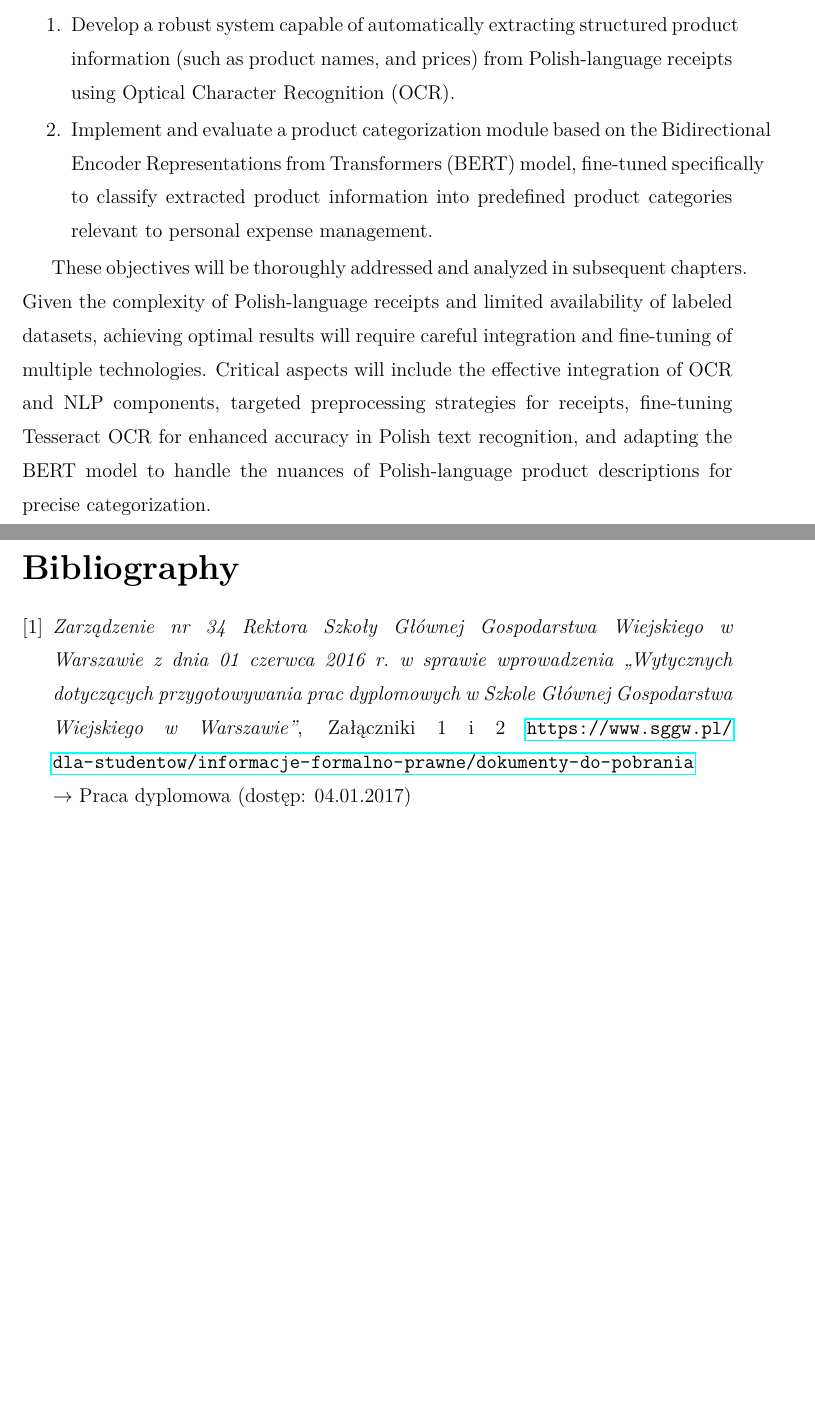
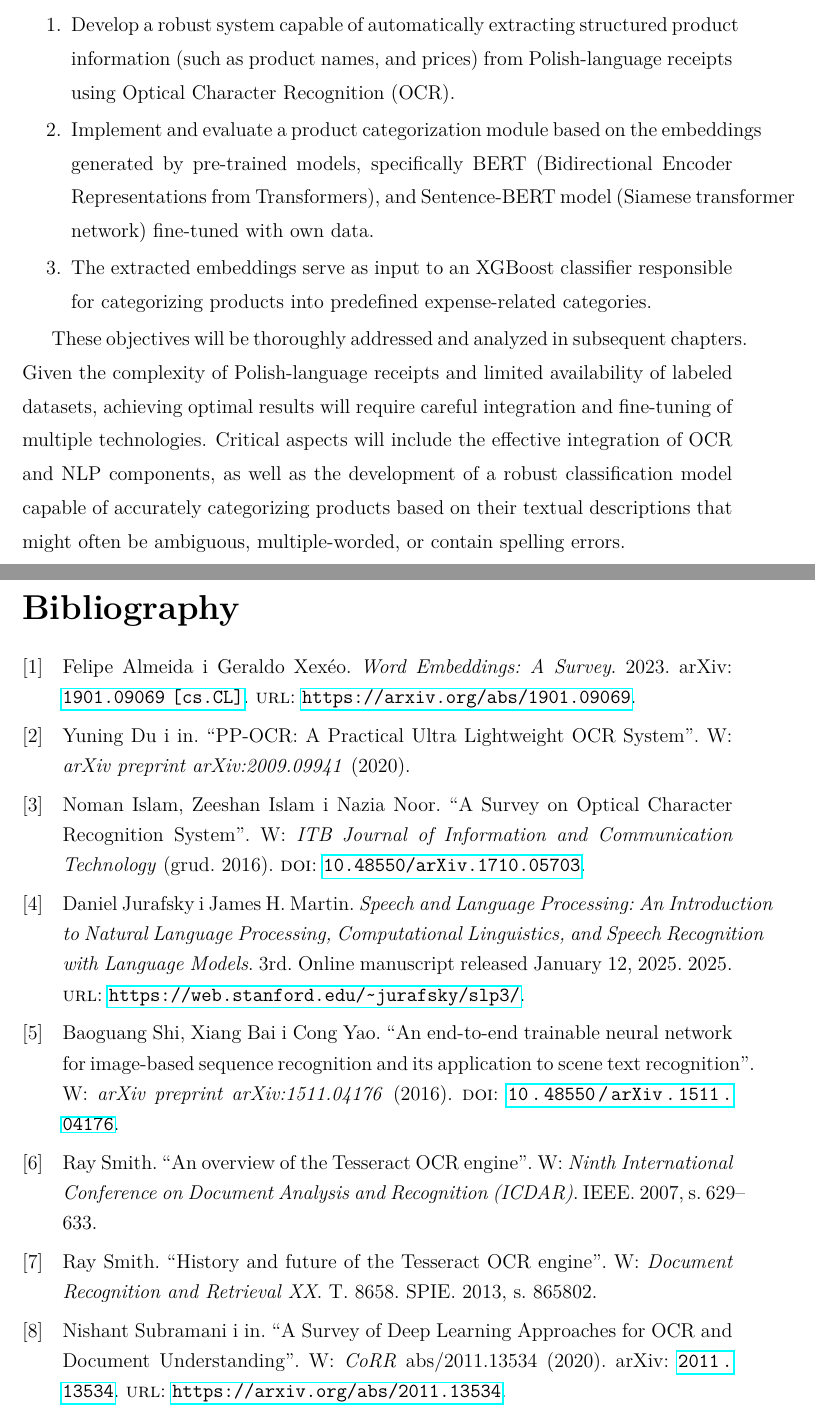
Before and after one commit to mizaqq/Magisterka, a LaTeX thesis (latex/main-EN.tex, which reads latex/references.bib): two parts of pages 10 and 20 of 22 before the commit and two parts of pages 10 and 22 of 24 after it, joined at a grey line, cut so that both start at the same text, the shorter picture padded with empty space. Compiled offline with pdfLaTeX.

Commit message:
2 new chapters

```diff
--- a/latex/main-EN.tex
+++ b/latex/main-EN.tex
@@ -1,5 +1,7 @@
 \documentclass{SGGW-thesis-EN}
-
+\usepackage[utf8]{inputenc}
+\usepackage[backend=biber,style=numeric]{biblatex}
+\addbibresource{references.bib}
 
 \MASTERtrue
 \WZIMtrue
@@ -64,15 +66,15 @@ This study has two primary objectives, each directly addressing the challenges i
 
 \begin{enumerate}
   \item Develop a robust system capable of automatically extracting structured product information (such as product names, and prices) from Polish-language receipts using Optical Character Recognition (OCR).
-  \item Implement and evaluate a product categorization module based on the Bidirectional Encoder Representations from Transformers (BERT) model, fine-tuned specifically to classify extracted product information into predefined product categories relevant to personal expense management.
+  \item Implement and evaluate a product categorization module based on the embeddings generated by pre-trained models, specifically BERT (Bidirectional Encoder Representations from Transformers),
+  and Sentence-BERT model (Siamese transformer network) fine-tuned with own data.
+  \item The extracted embeddings serve as input to an XGBoost classifier responsible for categorizing products into predefined expense-related categories.
 \end{enumerate}
 
 These objectives will be thoroughly addressed and analyzed in subsequent chapters.
 Given the complexity of Polish-language receipts and limited availability of labeled datasets, achieving optimal results will require careful integration and fine-tuning of multiple technologies.
-Critical aspects will include the effective integration of OCR and NLP components, targeted preprocessing strategies for receipts,
-fine-tuning Tesseract OCR for enhanced accuracy in Polish text recognition,
-and adapting the BERT model to handle the nuances of Polish-language product descriptions for precise categorization.
-
+Critical aspects will include the effective integration of OCR and NLP components, as well as the development of a robust classification model capable of accurately categorizing products based on their textual descriptions that might
+often be ambiguous, multiple-worded, or contain spelling errors.
 \newpage
 \section{Scope and Limitations}
 
@@ -187,11 +230,5 @@ The system specifically targets Polish-language receipts and will be evaluated p
 
-\begin{thebibliography}{9}
-\bibitem{wymagania34}
-\textit{Zarządzenie nr 34 Rektora Szkoły Głównej Gospodarstwa Wiejskiego w Warszawie z dnia 01 czerwca 2016 r.\ w~sprawie wprowadzenia ,,Wytycznych dotyczących
-przygotowywania prac dyplomowych w~Szkole Głównej Gospodarstwa Wiejskiego w Warszawie''}, Załączniki 1 i~2
-\url{https://www.sggw.pl/dla-studentow/informacje-formalno-prawne/dokumenty-do-pobrania}
-$\rightarrow$ Praca dyplomowa (dostęp: 04.01.2017)
-\end{thebibliography}
+\printbibliography
 
 \beforelastpage
 
--- /dev/null
+++ b/latex/references.bib
@@ -0,0 +1,16 @@
+@article{ocrsystems,
+author = {Islam, Noman and Islam, Zeeshan and Noor, Nazia},
+year = {2016},
+month = {12},
+pages = {},
+title = {A Survey on Optical Character Recognition System},
+journal = {ITB Journal of Information and Communication Technology},
+doi = {10.48550/arXiv.1710.05703}
+}
+
+@article{shi2016endtoend,
+  title={An end-to-end trainable neural network for image-based sequence recognition and its application to scene text recognition},
+  author={Shi, Baoguang and Bai, Xiang and Yao, Cong},
+  journal={arXiv preprint arXiv:1511.04176},
+  year={2016},
+  doi={10.48550/arXiv.1511.04176}
@@ -0,0 +23,7 @@
+                  Adrian Lam},
+  title        = {A Survey of Deep Learning Approaches for {OCR} and Document Understanding},
+  journal      = {CoRR},
+  volume       = {abs/2011.13534},
+  year         = {2020},
+  url          = {https://arxiv.org/abs/2011.13534},
+  eprinttype    = {arXiv},
@@ -0,0 +37,46 @@
+  title={An overview of the Tesseract OCR engine},
+  author={Smith, Ray},
+  booktitle={Ninth International Conference on Document Analysis and Recognition (ICDAR)},
+  pages={629--633},
+  year={2007},
+  organization={IEEE}
+}
+
+@inproceedings{smith2013history,
+  title={History and future of the Tesseract OCR engine},
+  author={Smith, Ray},
+  booktitle={Document Recognition and Retrieval XX},
+  volume={8658},
+  pages={865802},
+  year={2013},
+  organization={SPIE}
+}
+
+@article{du2020ppocr,
+  title={PP-OCR: A Practical Ultra Lightweight OCR System},
+  author={Du, Yuning and Xu, Canjie and Cui, Lianshu and Wang, Yanyun and Zhang, Zihan and others},
+  journal={arXiv preprint arXiv:2009.09941},
+  year={2020}
+}
+
+@misc{almeida2023wordembeddingssurvey,
+      title={Word Embeddings: A Survey},
+      author={Felipe Almeida and Geraldo Xexéo},
+      year={2023},
+      eprint={1901.09069},
+      archivePrefix={arXiv},
+      primaryClass={cs.CL},
+      url={https://arxiv.org/abs/1901.09069},
+}
+
+
+@Book{jurafsky2023slp3,
+  author =       "Daniel Jurafsky and James H. Martin",
+  title =        "Speech and Language Processing: An Introduction to
+                 Natural Language Processing, Computational Linguistics,
+                 and Speech Recognition with Language Models",
+  year =         "2025",
+  url = {https://web.stanford.edu/~jurafsky/slp3/},
+  note = "Online manuscript released January 12, 2025",
+  edition =         "3rd",
+  }
```
Also changed, not shown: latex/SGGW-thesis-EN.cls (+0 -1 lines), latex/main-EN.pdf, latex/main-EN.tex (53 more changed lines), latex/references.bib (13 more changed lines).
